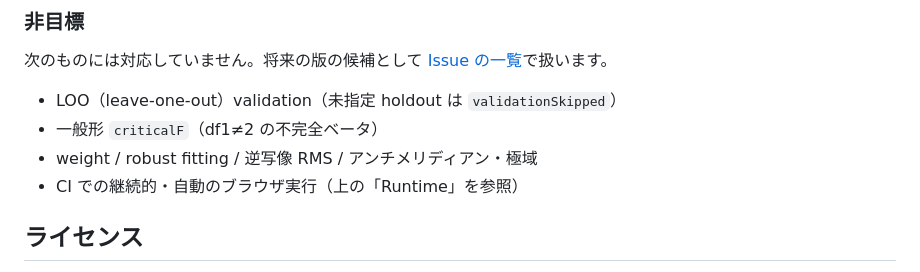
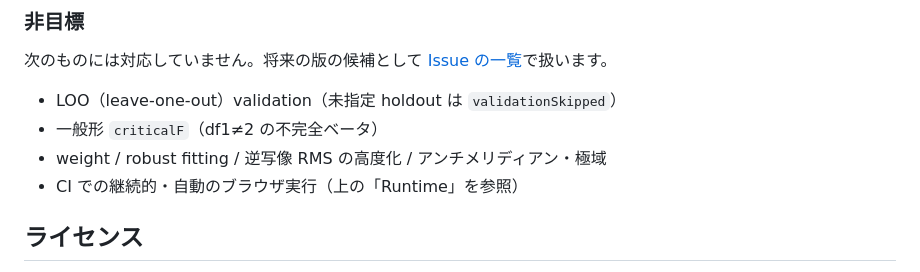
Before and after one commit to code4history/Daedalus, a Markdown page: README.ja.md, the part around the change. Rendered like a GitHub page.

```diff
--- a/README.ja.md
+++ b/README.ja.md
@@ -110,7 +110,7 @@ Z(s)   = (s <= epsSSE)
 
 - LOO（leave-one-out）validation（未指定 holdout は `validationSkipped`）
 - 一般形 `criticalF`（df1≠2 の不完全ベータ）
-- weight / robust fitting / 逆写像 RMS / アンチメリディアン・極域
+- weight / robust fitting / 逆写像 RMS の高度化 / アンチメリディアン・極域
 - CI での継続的・自動のブラウザ実行（上の「Runtime」を参照）
 
 ## ライセンス
```
Also changed, not shown: README.md (+1 -1 lines).
